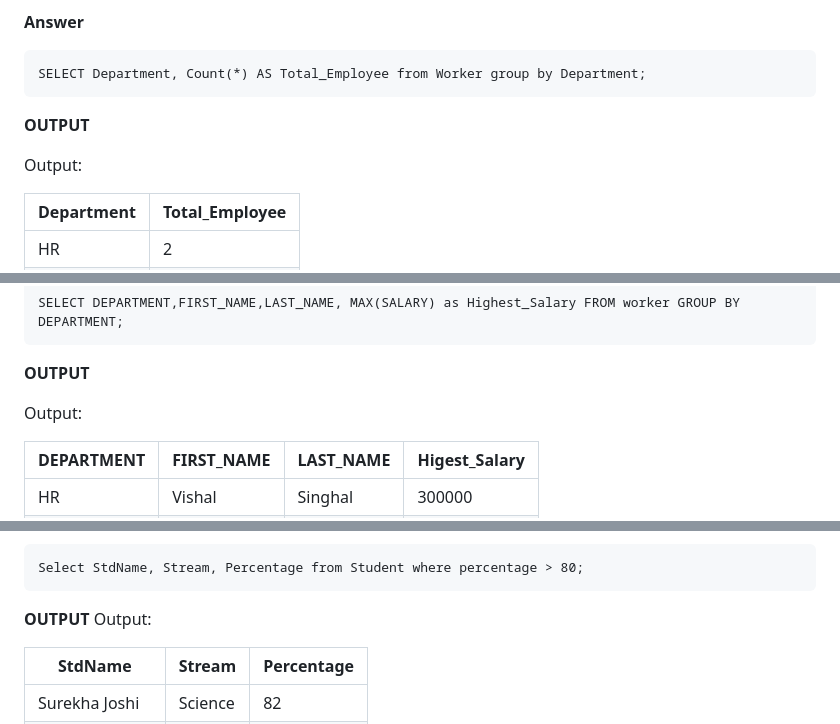
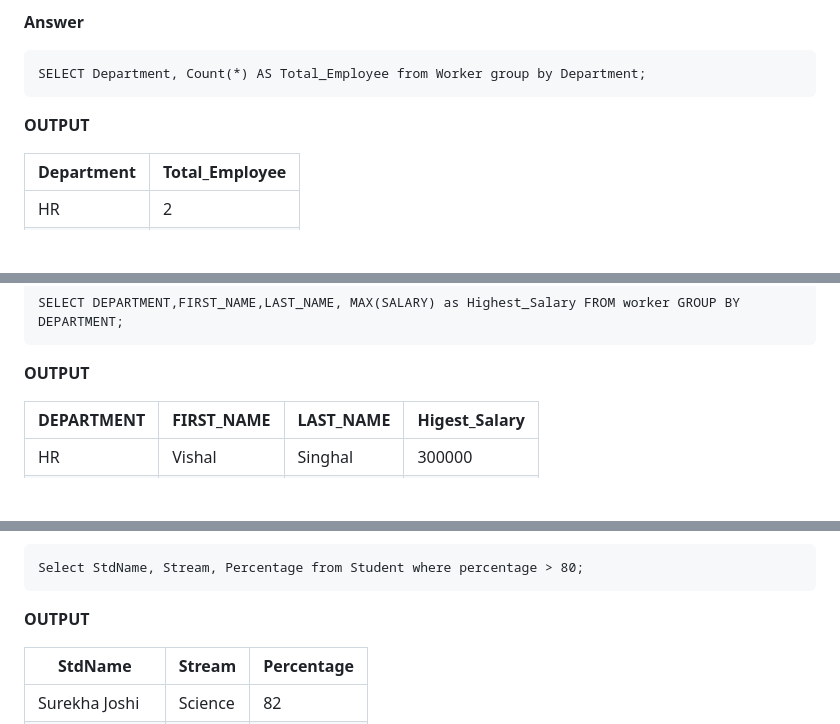
Before and after one commit to Adi3024/Data_Analytics_5-30-to-7-00, a Markdown page: Assessment/Assesment_Module - 2_SQL.md, 3 parts joined by grey strips. Rendered like a GitHub page; blank space fills up the shorter version.

Commit message:
uploaded-004.09.26

````diff
--- a/Assessment/Assesment_Module - 2_SQL.md
+++ b/Assessment/Assesment_Module - 2_SQL.md
@@ -167,8 +167,6 @@ SELECT Department, Count(*) AS Total_Employee from Worker group by Department;
 
 **OUTPUT**
 
-Output:
-
 | Department | Total_Employee |
 |------------|----------------|
 | HR         | 2              |
@@ -187,9 +185,6 @@ SELECT DEPARTMENT,FIRST_NAME,LAST_NAME, MAX(SALARY) as Highest_Salary FROM worke
 ```
 
 **OUTPUT**
-
-Output:
-
 
 | DEPARTMENT | FIRST_NAME | LAST_NAME | Higest_Salary |
 |------------|------------|-----------|---------------|
@@ -328,7 +323,6 @@ Select StdName, Stream, Percentage from Student where percentage > 80;
 ```
 
 **OUTPUT**
-Output:
 
 | StdName          | Stream   | Percentage |
 |------------------|----------|------------|
````
Also changed, not shown: other parts of Assessment/Assesment_Module - 2_SQL.md (+0 -2 lines).
